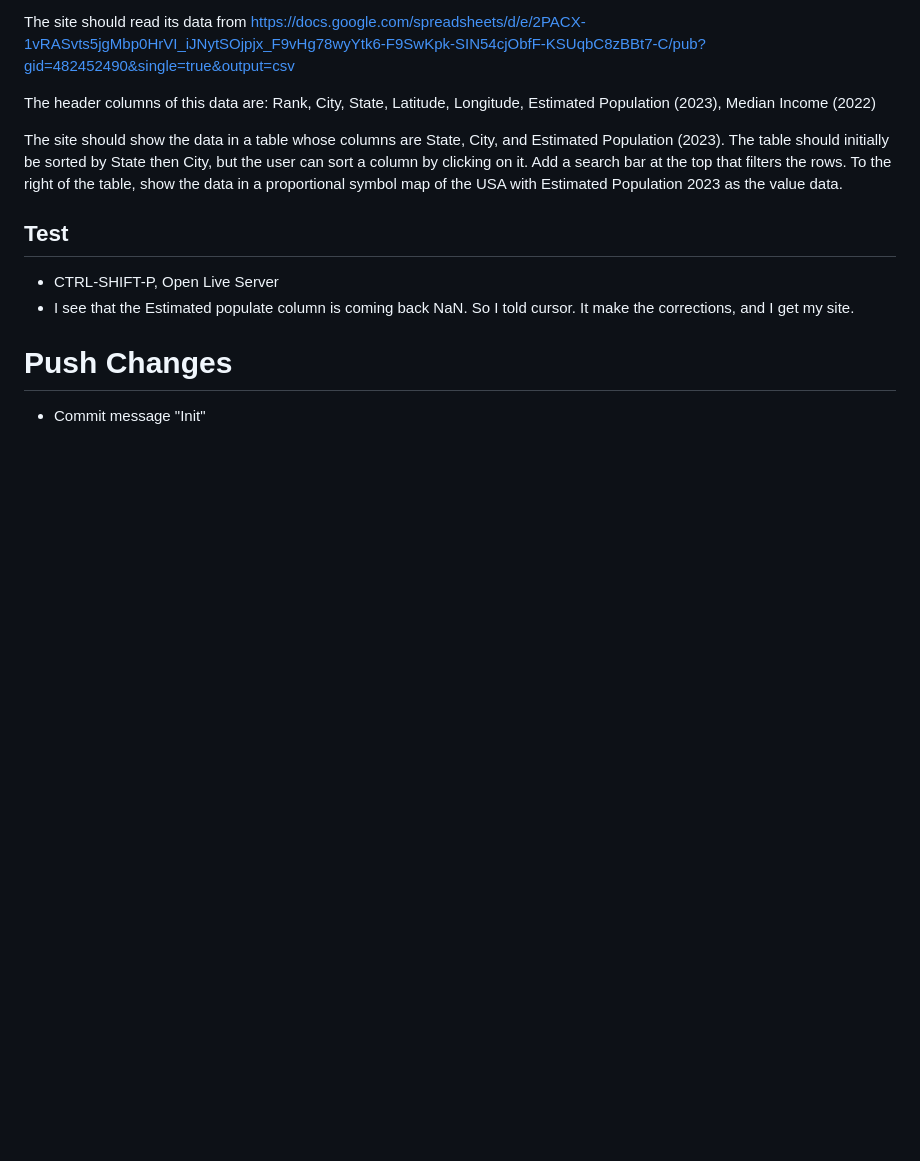
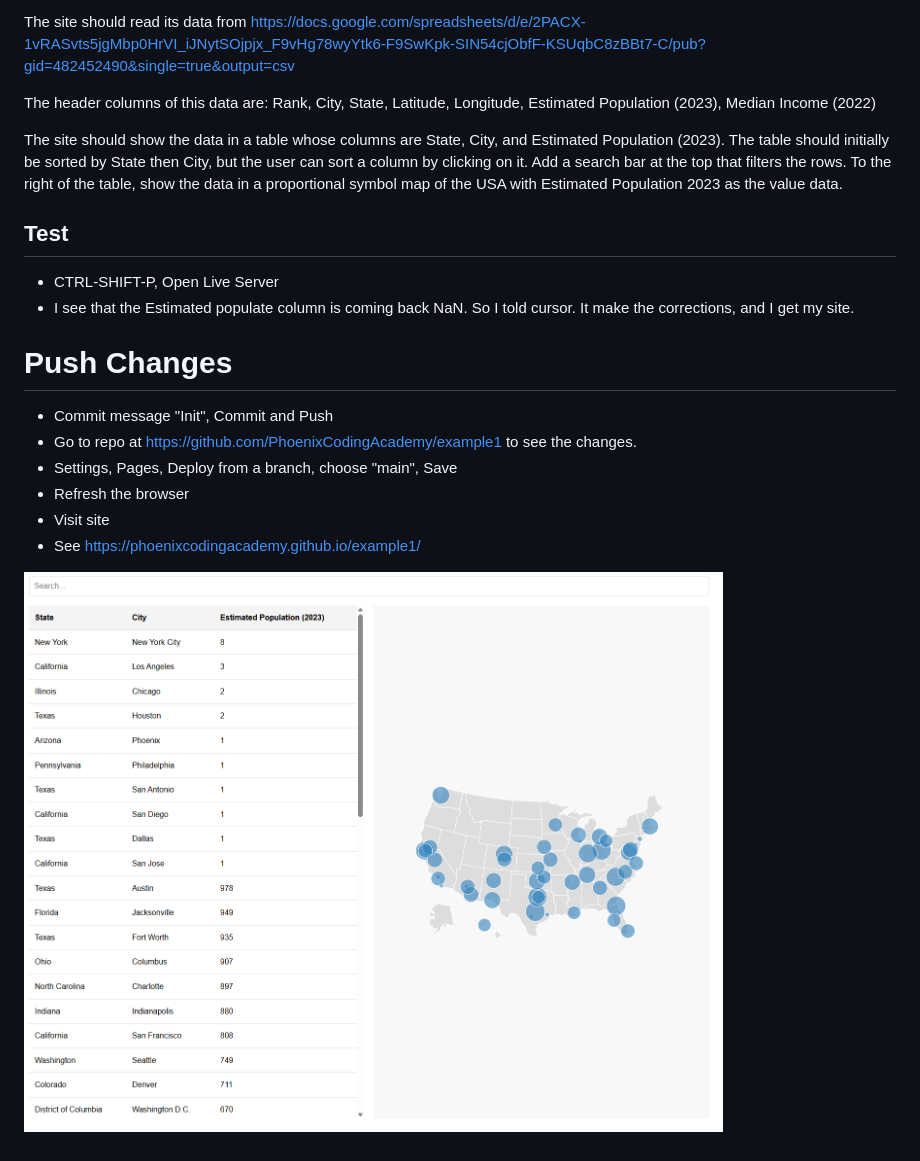
Before and after one commit to PhoenixCodingAcademy/example1, a Markdown page: README.md, the part around the change. Drawn GitHub-style; pictures changed too: 2025-04-07-22-40-52.png (added); blank space fills up the shorter version.

```diff
--- a/README.md
+++ b/README.md
@@ -36,4 +36,11 @@ To the right of the table, show the data in a proportional symbol map of the USA
 * I see that the Estimated populate column is coming back NaN. So I told cursor. It make the corrections, and I get my site.
 
 # Push Changes
-* Commit message "Init"
+* Commit message "Init", Commit and Push
+* Go to repo at https://github.com/PhoenixCodingAcademy/example1 to see the changes.
+* Settings, Pages, Deploy from a branch, choose "main", Save
+* Refresh the browser
+* Visit site
+* See https://phoenixcodingacademy.github.io/example1/
+
+![](2025-04-07-22-40-52.png)
```
